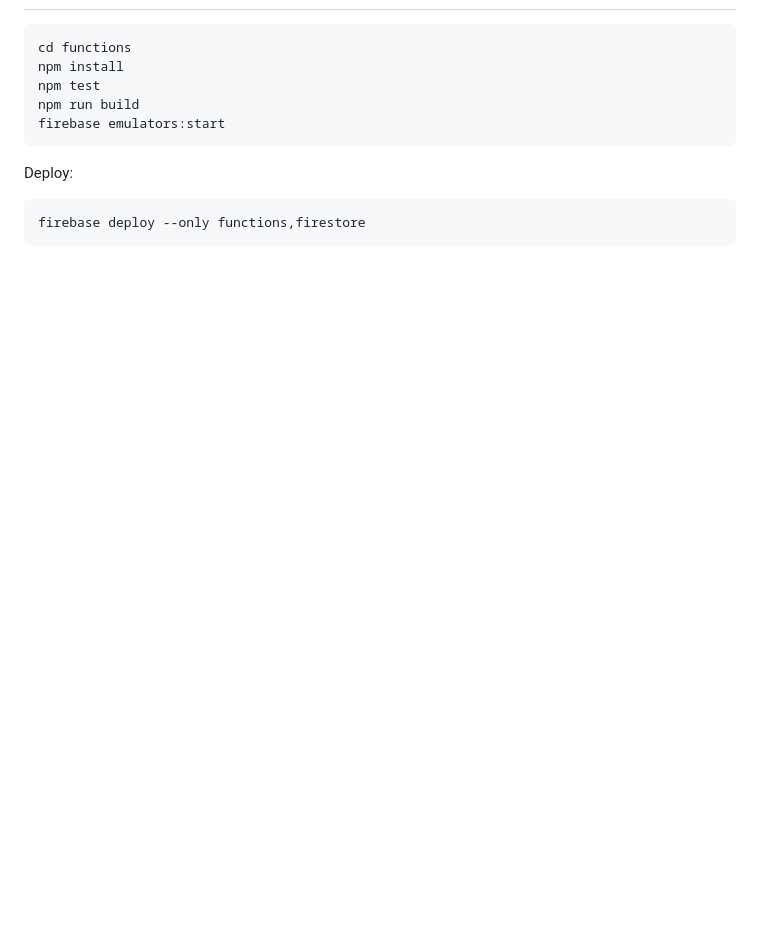
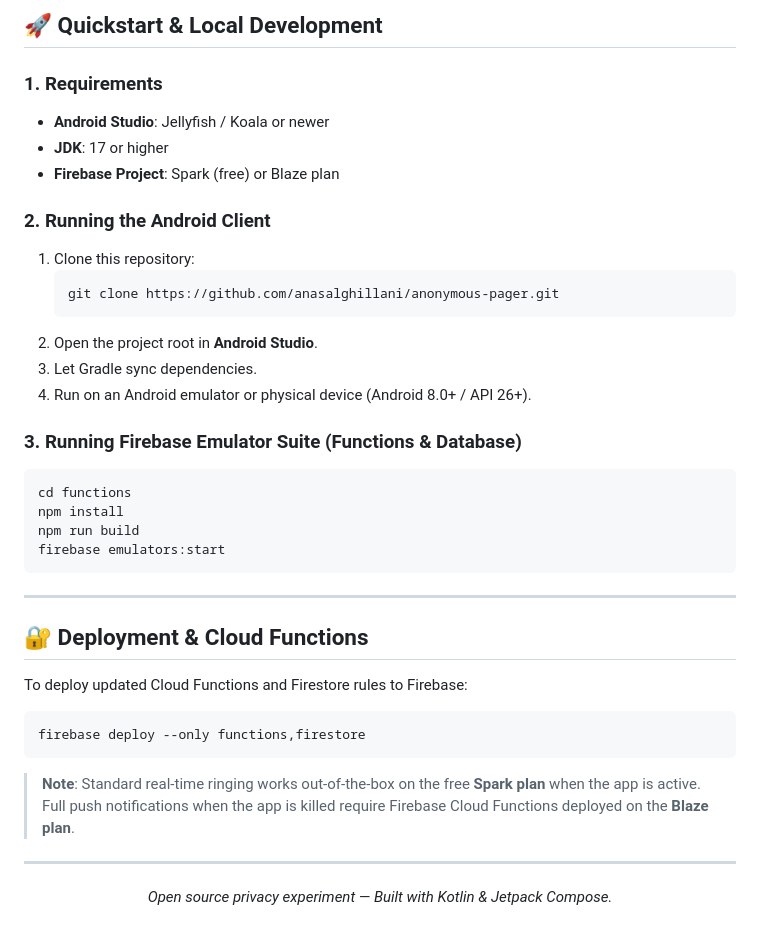
Before and after one commit to anasalghillani/anonymous-pager, a Markdown page: README.md, the part around one of its changes. GitHub-like rendering; blank space fills up the shorter version.

````diff
--- a/README.md
+++ b/README.md
@@ -56,14 +55,42 @@ The app requests camera permission only when scanning a QR code. Notifications u
 
-```powershell
+## 🚀 Quickstart & Local Development
+
+### 1. Requirements
+* **Android Studio**: Jellyfish / Koala or newer
+* **JDK**: 17 or higher
+* **Firebase Project**: Spark (free) or Blaze plan
+
+### 2. Running the Android Client
+1. Clone this repository:
+   ```bash
+   git clone https://github.com/anasalghillani/anonymous-pager.git
+   ```
+2. Open the project root in **Android Studio**.
+3. Let Gradle sync dependencies.
+4. Run on an Android emulator or physical device (Android 8.0+ / API 26+).
+
+### 3. Running Firebase Emulator Suite (Functions & Database)
+```bash
 cd functions
 npm install
-npm test
 npm run build
 firebase emulators:start
 ```
 
-Deploy:
+---
 
-```powershell
+## 🔐 Deployment & Cloud Functions
+
+To deploy updated Cloud Functions and Firestore rules to Firebase:
+
+```bash
 firebase deploy --only functions,firestore
 ```
+
+> **Note**: Standard real-time ringing works out-of-the-box on the free **Spark plan** when the app is active. Full push notifications when the app is killed require Firebase Cloud Functions deployed on the **Blaze plan**.
+
+---
+
+<p align="center">
+  <i>Open source privacy experiment — Built with Kotlin & Jetpack Compose.</i>
+</p>
````
Also changed, not shown: other parts of README.md (+36 -37 lines), assets/hero-preview.jpg (added).
